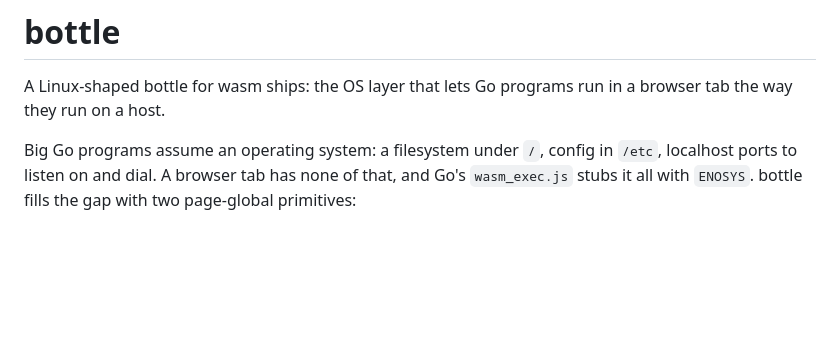
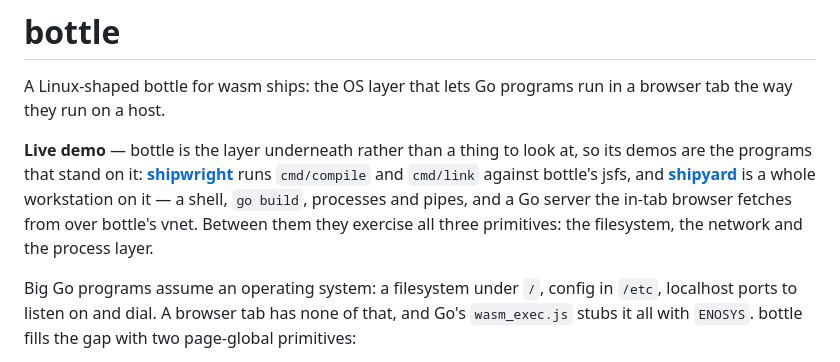
Before and after one commit to 0magnet/bottle, a Markdown page: README.md, the part around the change. Rendered like a GitHub page; blank space fills up the shorter version.

Commit message:
docs: point at the live demo this code runs in

```diff
--- a/README.md
+++ b/README.md
@@ -2,6 +2,15 @@
 
 A Linux-shaped bottle for wasm ships: the OS layer that lets Go programs run
 in a browser tab the way they run on a host.
+
+**Live demo** — bottle is the layer underneath rather than a thing to look at,
+so its demos are the programs that stand on it:
+**[shipwright](https://0magnet.github.io/shipwright/)** runs `cmd/compile` and
+`cmd/link` against bottle's jsfs, and
+**[shipyard](https://0magnet.github.io/shipyard/)** is a whole workstation on
+it — a shell, `go build`, processes and pipes, and a Go server the in-tab
+browser fetches from over bottle's vnet. Between them they exercise all three
+primitives: the filesystem, the network and the process layer.
 
 Big Go programs assume an operating system: a filesystem under `/`, config in
 `/etc`, localhost ports to listen on and dial. A browser tab has none of that,
```
